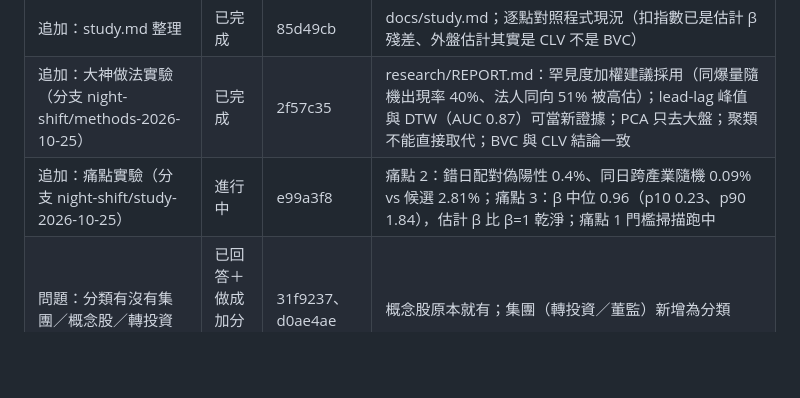
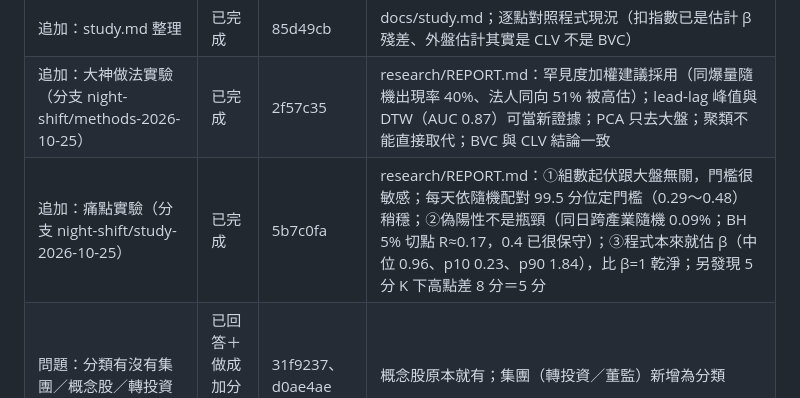
Before and after one commit to jaylooloomi/MoneyTide, a Markdown page: .agent-pipeline/result.md, the part around the change. Rendered like a GitHub page; blank space fills up the shorter version.

Commit message:
docs(night-shift): result — study branch done

```diff
--- a/.agent-pipeline/result.md
+++ b/.agent-pipeline/result.md
@@ -13,7 +13,7 @@
 | 追加：🔥 隔日沖組合也要找出來（隔日好空） | 已完成 | 6cd611e | N 篩選「🔥 隔日沖」；盤後報告最上方「🔥 隔日沖警示」＋前幾天 🔥 組合的隔天表現；複製文字也有。08/04 實測：21 組 🔥；前 4 天 40 組、86 檔次隔天開盤 +5.82%、收盤 +6.70%、開高走低只有 15%——那段時間是強勢多頭，資料不支持「隔天好空」，要多累積日子再看 |
 | 追加：study.md 整理 | 已完成 | 85d49cb | docs/study.md；逐點對照程式現況（扣指數已是估計 β 殘差、外盤估計其實是 CLV 不是 BVC） |
 | 追加：大神做法實驗（分支 night-shift/methods-2026-10-25） | 已完成 | 2f57c35 | research/REPORT.md：罕見度加權建議採用（同爆量隨機出現率 40%、法人同向 51% 被高估）；lead-lag 峰值與 DTW（AUC 0.87）可當新證據；PCA 只去大盤；聚類不能直接取代；BVC 與 CLV 結論一致 |
-| 追加：痛點實驗（分支 night-shift/study-2026-10-25） | 進行中 | e99a3f8 | 痛點 2：錯日配對偽陽性 0.4%、同日跨產業隨機 0.09% vs 候選 2.81%；痛點 3：β 中位 0.96（p10 0.23、p90 1.84），估計 β 比 β=1 乾淨；痛點 1 門檻掃描跑中 |
+| 追加：痛點實驗（分支 night-shift/study-2026-10-25） | 已完成 | 5b7c0fa | research/REPORT.md：①組數起伏跟大盤無關，門檻很敏感；每天依隨機配對 99.5 分位定門檻（0.29～0.48）稍穩；②偽陽性不是瓶頸（同日跨產業隨機 0.09%；BH 5% 切點 R≈0.17，0.4 已很保守）；③程式本來就估 β（中位 0.96、p10 0.23、p90 1.84），比 β=1 乾淨；另發現 5 分 K 下高點差 8 分＝5 分 |
 | 問題：分類有沒有集團／概念股／轉投資 | 已回答＋做成加分項 08 | 31f9237、d0ae4ae | 概念股原本就有；集團（轉投資／董監）新增為分類 |
 
 ## 加分項（每行一個，可獨立 revert）
```
